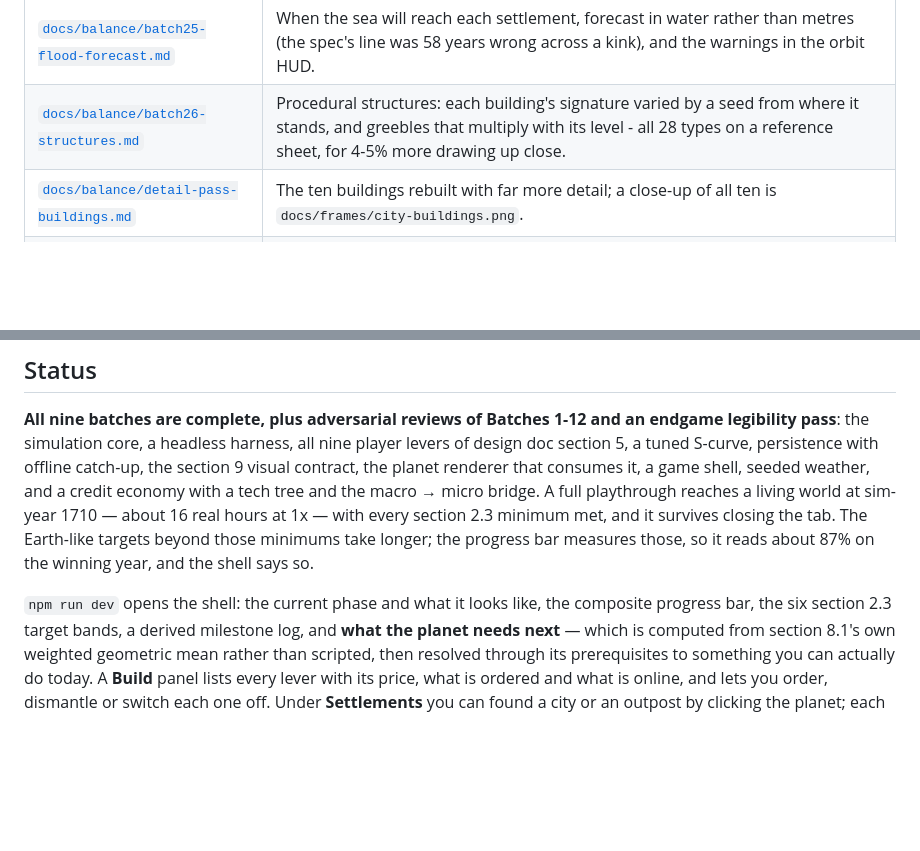
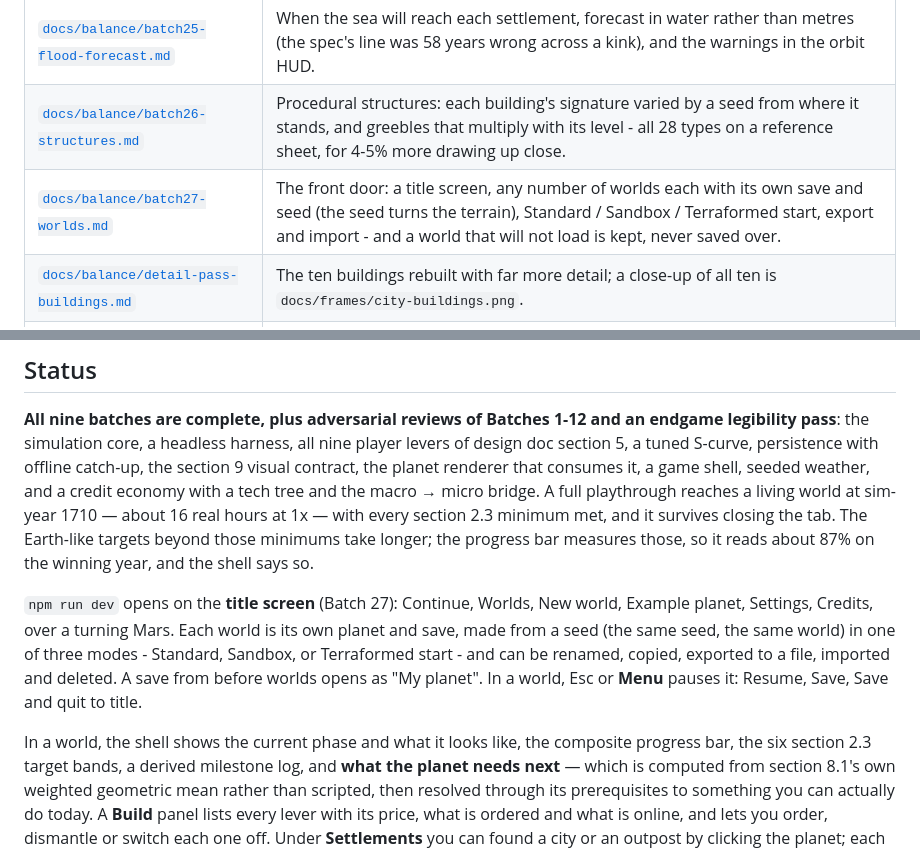
Before and after one commit to gabrielebolognese/Terraform, a Markdown page: README.md, 2 parts joined by grey strips. Drawn GitHub-style; blank space fills up the shorter version.

Commit message:
Batch 27 complete: the front door - title screen and worlds
Co-Authored-By: Claude Opus 5.5 (1M context) <noreply@anthropic.com>

```diff
--- a/README.md
+++ b/README.md
@@ -45,6 +45,7 @@ that state.
 | [`docs/balance/batch24-flood.md`](docs/balance/batch24-flood.md) | The flood model: a low city drowns from its lowest ground inward and is lost at +10 m, exact through offline catch-up - and the six weak tests found closing it. Off by default. |
 | [`docs/balance/batch25-flood-forecast.md`](docs/balance/batch25-flood-forecast.md) | When the sea will reach each settlement, forecast in water rather than metres (the spec's line was 58 years wrong across a kink), and the warnings in the orbit HUD. |
 | [`docs/balance/batch26-structures.md`](docs/balance/batch26-structures.md) | Procedural structures: each building's signature varied by a seed from where it stands, and greebles that multiply with its level - all 28 types on a reference sheet, for 4-5% more drawing up close. |
+| [`docs/balance/batch27-worlds.md`](docs/balance/batch27-worlds.md) | The front door: a title screen, any number of worlds each with its own save and seed (the seed turns the terrain), Standard / Sandbox / Terraformed start, export and import - and a world that will not load is kept, never saved over. |
 | [`docs/balance/detail-pass-buildings.md`](docs/balance/detail-pass-buildings.md) | The ten buildings rebuilt with far more detail; a close-up of all ten is `docs/frames/city-buildings.png`. |
 | [`docs/balance/detail-pass-lod.md`](docs/balance/detail-pass-lod.md) | Three levels of detail, so a zoomed-out metropolis stays smooth, and loose rocks on open ground. |
 | [`docs/balance/detail-pass-roads.md`](docs/balance/detail-pass-roads.md) | Roads, connection points and rovers: a building runs only when its network holds a producer of what it draws. |
@@ -77,7 +78,13 @@ minimum met, and it survives closing the tab. The Earth-like targets beyond thos
 longer; the progress bar measures those, so it reads about 87% on the winning year, and the shell
 says so.
 
-`npm run dev` opens the shell: the current phase and what it looks like, the composite progress bar,
+`npm run dev` opens on the **title screen** (Batch 27): Continue, Worlds, New world, Example planet,
+Settings, Credits, over a turning Mars. Each world is its own planet and save, made from a seed (the
+same seed, the same world) in one of three modes - Standard, Sandbox, or Terraformed start - and can
+be renamed, copied, exported to a file, imported and deleted. A save from before worlds opens as
+"My planet". In a world, Esc or **Menu** pauses it: Resume, Save, Save and quit to title.
+
+In a world, the shell shows the current phase and what it looks like, the composite progress bar,
 the six section 2.3 target bands, a derived milestone log, and **what the planet needs next** —
 which is computed from section 8.1's own weighted geometric mean rather than scripted, then resolved
 through its prerequisites to something you can actually do today. A **Build** panel lists every
```
Also changed, not shown: GAME_PLAN.md (+24 -6 lines), docs/balance/batch27-worlds.md (added, +135 -0 lines).
